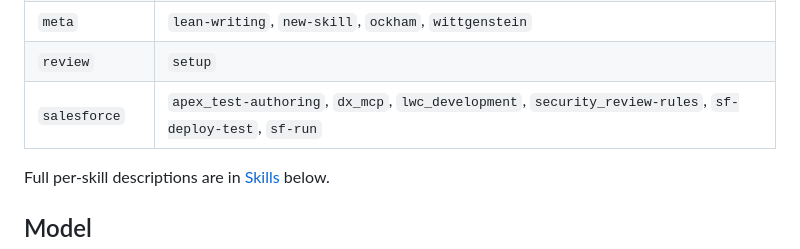
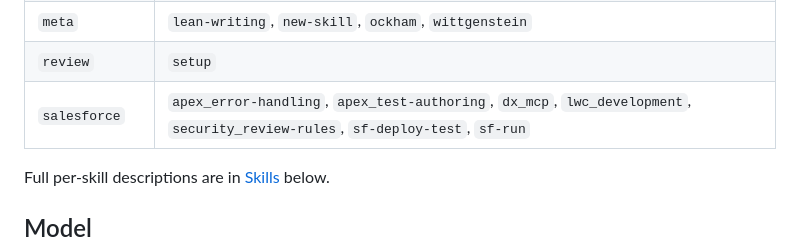
Before and after one commit to Xaaalera/claude-skills, a Markdown page: README.md, the part around the change. Drawn GitHub-style.

Commit message:
Update skills

```diff
--- a/README.md
+++ b/README.md
@@ -32,7 +32,7 @@ enforcer). Tailor `.claude/review.config.json` per the `review:setup` skill.
 | `jira` | `comment-style` |
 | `meta` | `lean-writing`, `new-skill`, `ockham`, `wittgenstein` |
 | `review` | `setup` |
-| `salesforce` | `apex_test-authoring`, `dx_mcp`, `lwc_development`, `security_review-rules`, `sf-deploy-test`, `sf-run` |
+| `salesforce` | `apex_error-handling`, `apex_test-authoring`, `dx_mcp`, `lwc_development`, `security_review-rules`, `sf-deploy-test`, `sf-run` |
 
 Full per-skill descriptions are in [Skills](#skills) below.
 
```
